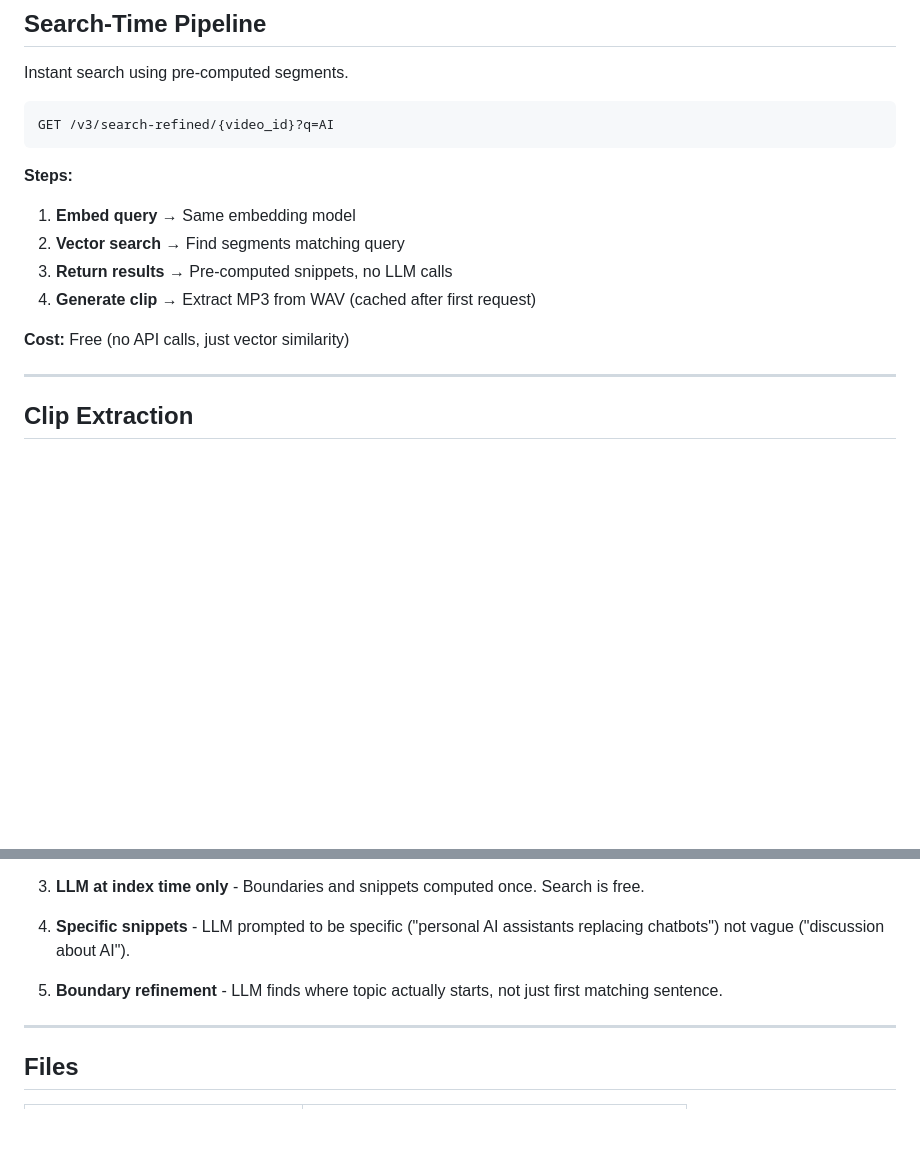
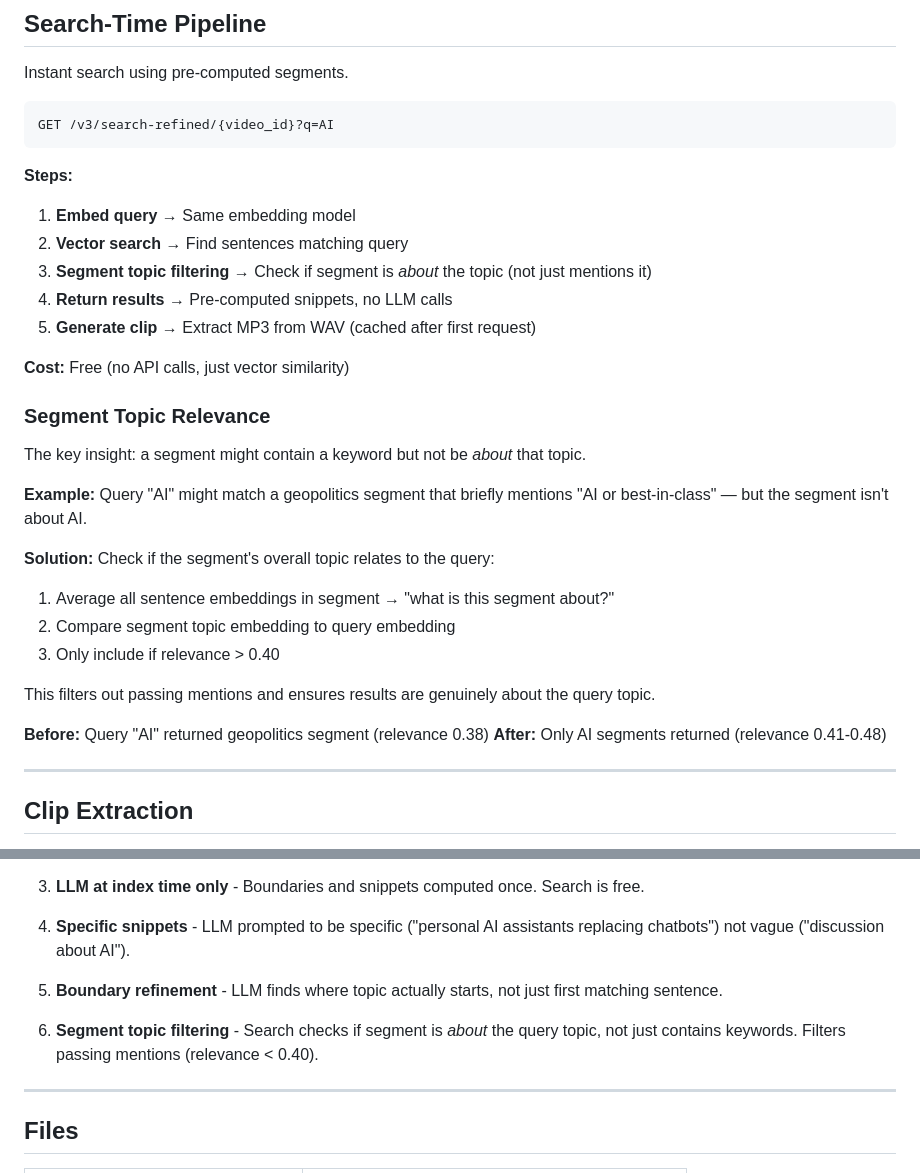
Before and after one commit to dps740/echo-audio-browser, a Markdown page: PIPELINE.md, 2 parts joined by grey strips. GitHub-like rendering; blank space fills up the shorter version.

Commit message:
Document segment topic relevance filtering in PIPELINE.md

```diff
--- a/PIPELINE.md
+++ b/PIPELINE.md
@@ -62,11 +62,29 @@ GET /v3/search-refined/{video_id}?q=AI
 **Steps:**
 
 1. **Embed query** → Same embedding model
-2. **Vector search** → Find segments matching query
-3. **Return results** → Pre-computed snippets, no LLM calls
-4. **Generate clip** → Extract MP3 from WAV (cached after first request)
+2. **Vector search** → Find sentences matching query
+3. **Segment topic filtering** → Check if segment is *about* the topic (not just mentions it)
+4. **Return results** → Pre-computed snippets, no LLM calls
+5. **Generate clip** → Extract MP3 from WAV (cached after first request)
 
 **Cost:** Free (no API calls, just vector similarity)
+
+### Segment Topic Relevance
+
+The key insight: a segment might contain a keyword but not be *about* that topic.
+
+**Example:** Query "AI" might match a geopolitics segment that briefly mentions "AI or best-in-class" — but the segment isn't about AI.
+
+**Solution:** Check if the segment's overall topic relates to the query:
+
+1. Average all sentence embeddings in segment → "what is this segment about?"
+2. Compare segment topic embedding to query embedding
+3. Only include if relevance > 0.40
+
+This filters out passing mentions and ensures results are genuinely about the query topic.
+
+**Before:** Query "AI" returned geopolitics segment (relevance 0.38)
+**After:** Only AI segments returned (relevance 0.41-0.48)
 
 ---
 
@@ -135,6 +153,8 @@ Clips are cached - subsequent requests for same segment are instant.
 
 5. **Boundary refinement** - LLM finds where topic actually starts, not just first matching sentence.
 
+6. **Segment topic filtering** - Search checks if segment is *about* the query topic, not just contains keywords. Filters passing mentions (relevance < 0.40).
+
 ---
 
 ## Files
```
